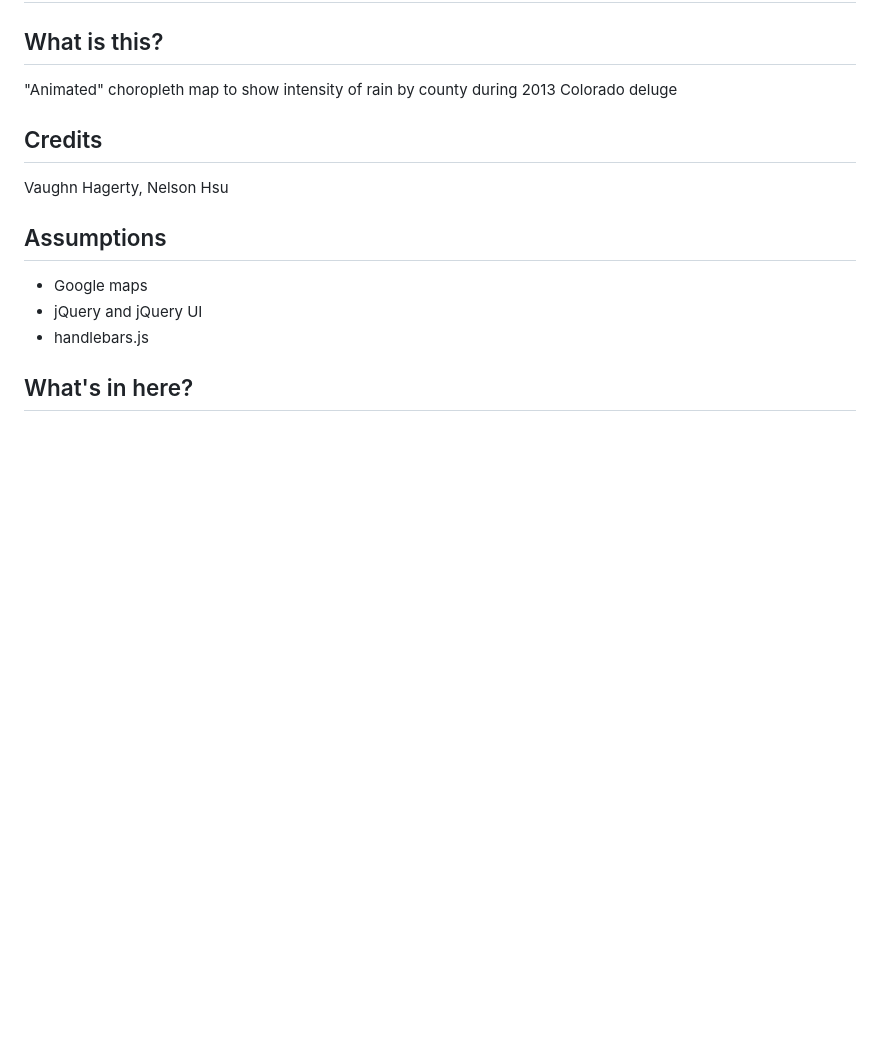
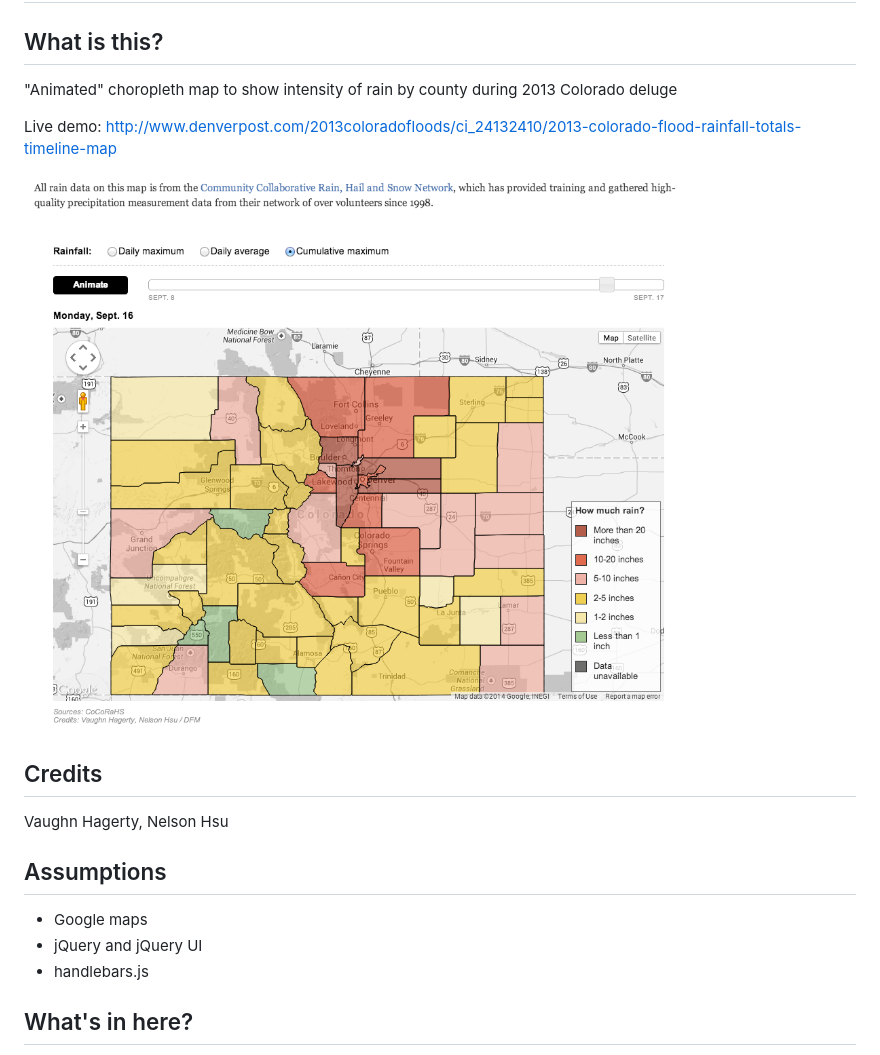
Before and after one commit to thunderdome-data/denver-rain-map, a Markdown page: README.md, the part around the change. Drawn GitHub-style; pictures changed too: screenshots/rains.png (added); blank space fills up the shorter version.

Commit message:
added screenshots

```diff
--- a/README.md
+++ b/README.md
@@ -5,6 +5,10 @@ What is this?
 -------------
 
 "Animated" choropleth map to show intensity of rain by county during 2013 Colorado deluge
+
+Live demo: http://www.denverpost.com/2013coloradofloods/ci_24132410/2013-colorado-flood-rainfall-totals-timeline-map
+
+![rain map](screenshots/rains.png)
 
 Credits
 ---------
```
